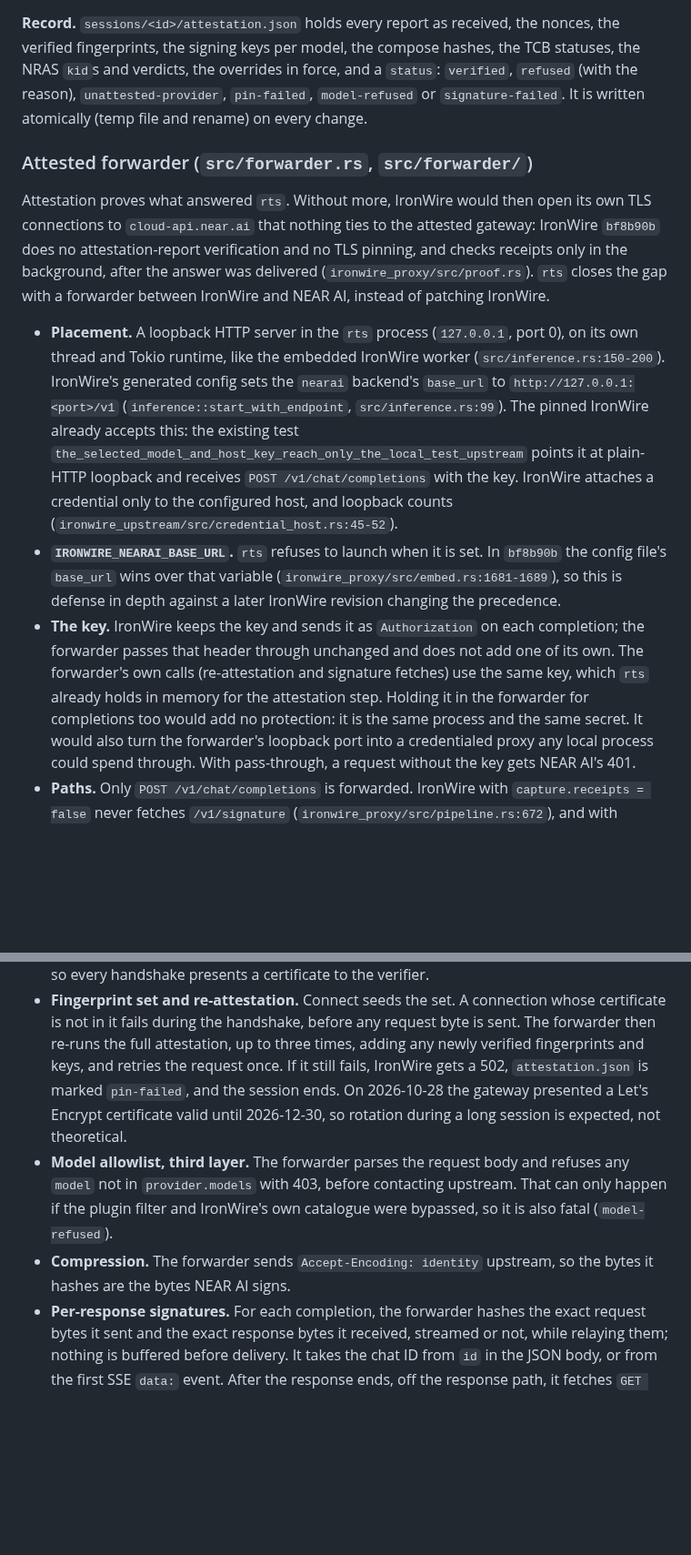
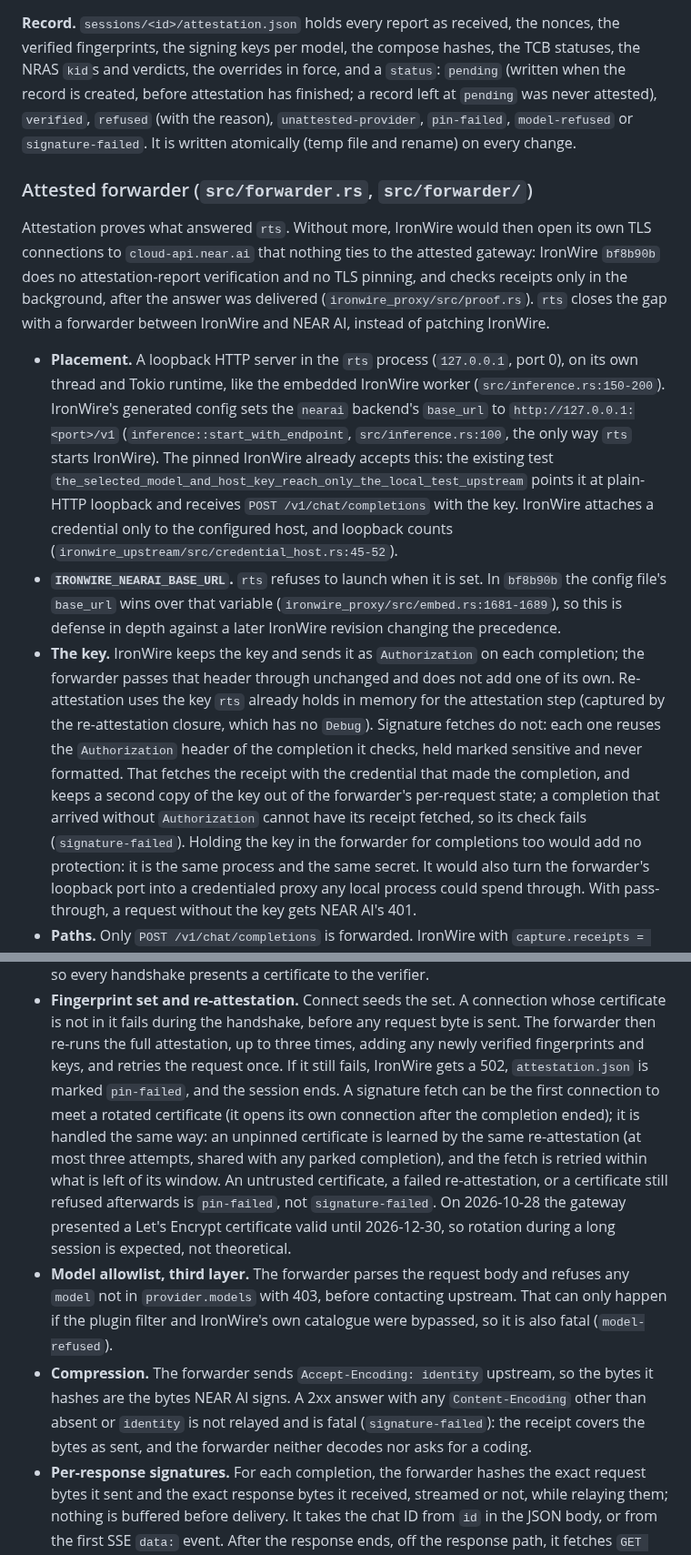
Before and after one commit to nearai/nearai-red-sandbox, a Markdown page: docs/specs/2026-10-27-sandboxed-opencode-design.md, 2 parts joined by grey strips. Shown at 91% size. GitHub-like rendering; blank space fills up the shorter version.

Commit message:
Correct the spec on signature fetch credentials and record status
Signature fetches reuse the inbound Authorization; only re-attestation
uses the key rts holds. Add the pending status, the receipt-fetch
rotation path, the Content-Encoding refusal, and tokio macros for
production select!.

Co-Authored-By: Claude Opus 5.5 <noreply@anthropic.com>

```diff
--- a/docs/specs/2026-10-27-sandboxed-opencode-design.md
+++ b/docs/specs/2026-10-27-sandboxed-opencode-design.md
@@ -333,7 +333,9 @@ refuses until the operator passes `--allow-tcb-out-of-date`.
 **Record.** `sessions/<id>/attestation.json` holds every report as received,
 the nonces, the verified fingerprints, the signing keys per model, the
 compose hashes, the TCB statuses, the NRAS `kid`s and verdicts, the
-overrides in force, and a `status`: `verified`, `refused` (with the reason),
+overrides in force, and a `status`: `pending` (written when the record is
+created, before attestation has finished; a record left at `pending` was
+never attested), `verified`, `refused` (with the reason),
 `unattested-provider`, `pin-failed`, `model-refused` or `signature-failed`.
 It is written atomically (temp file and rename) on every change.
 
@@ -351,8 +353,8 @@ with a forwarder between IronWire and NEAR AI, instead of patching IronWire.
   embedded IronWire worker (`src/inference.rs:150-200`). IronWire's generated
   config sets the `nearai` backend's `base_url` to
   `http://127.0.0.1:<port>/v1` (`inference::start_with_endpoint`,
-  `src/inference.rs:99`). The pinned IronWire already accepts this: the
-  existing test `the_selected_model_and_host_key_reach_only_the_local_test_upstream`
+  `src/inference.rs:100`, the only way `rts` starts IronWire). The pinned
+  IronWire already accepts this: the existing test `the_selected_model_and_host_key_reach_only_the_local_test_upstream`
   points it at plain-HTTP loopback and receives
   `POST /v1/chat/completions` with the key. IronWire attaches a credential
   only to the configured host, and loopback counts
@@ -363,9 +365,15 @@ with a forwarder between IronWire and NEAR AI, instead of patching IronWire.
   against a later IronWire revision changing the precedence.
 - **The key.** IronWire keeps the key and sends it as `Authorization` on
   each completion; the forwarder passes that header through unchanged and
-  does not add one of its own. The forwarder's own calls (re-attestation and
-  signature fetches) use the same key, which `rts` already holds in memory
-  for the attestation step. Holding it in the forwarder for completions too
+  does not add one of its own. Re-attestation uses the key `rts` already
+  holds in memory for the attestation step (captured by the re-attestation
+  closure, which has no `Debug`). Signature fetches do not: each one reuses
+  the `Authorization` header of the completion it checks, held marked
+  sensitive and never formatted. That fetches the receipt with the
+  credential that made the completion, and keeps a second copy of the key
+  out of the forwarder's per-request state; a completion that arrived
+  without `Authorization` cannot have its receipt fetched, so its check
+  fails (`signature-failed`). Holding the key in the forwarder for completions too
   would add no protection: it is the same process and the same secret. It
   would also turn the forwarder's loopback port into a credentialed proxy any
   local process could spend through. With pass-through, a request without
@@ -391,7 +399,14 @@ with a forwarder between IronWire and NEAR AI, instead of patching IronWire.
   before any request byte is sent. The forwarder then re-runs the full
   attestation, up to three times, adding any newly verified fingerprints and
   keys, and retries the request once. If it still fails, IronWire gets a 502,
-  `attestation.json` is marked `pin-failed`, and the session ends. On
+  `attestation.json` is marked `pin-failed`, and the session ends. A
+  signature fetch can be the first connection to meet a rotated
+  certificate (it opens its own connection after the completion ended); it
+  is handled the same way: an unpinned certificate is learned by the same
+  re-attestation (at most three attempts, shared with any parked
+  completion), and the fetch is retried within what is left of its window.
+  An untrusted certificate, a failed re-attestation, or a certificate still
+  refused afterwards is `pin-failed`, not `signature-failed`. On
   2026-10-28 the gateway presented a Let's Encrypt certificate valid until
   2026-12-30, so rotation during a long session is expected, not theoretical.
 - **Model allowlist, third layer.** The forwarder parses the request body and
@@ -399,7 +414,10 @@ with a forwarder between IronWire and NEAR AI, instead of patching IronWire.
   upstream. That can only happen if the plugin filter and IronWire's own
   catalogue were bypassed, so it is also fatal (`model-refused`).
 - **Compression.** The forwarder sends `Accept-Encoding: identity` upstream,
-  so the bytes it hashes are the bytes NEAR AI signs.
+  so the bytes it hashes are the bytes NEAR AI signs. A 2xx answer with any
+  `Content-Encoding` other than absent or `identity` is not relayed and is
+  fatal (`signature-failed`): the receipt covers the bytes as sent, and the
+  forwarder neither decodes nor asks for a coding.
 - **Per-response signatures.** For each completion, the forwarder hashes the
   exact request bytes it sent and the exact response bytes it received,
   streamed or not, while relaying them; nothing is buffered before delivery.
```
Also changed, not shown: other parts of docs/specs/2026-10-27-sandboxed-opencode-design.md (+3 -0 lines), docs/plans/2026-10-28-attested-inference.md (+1 -1 lines).
